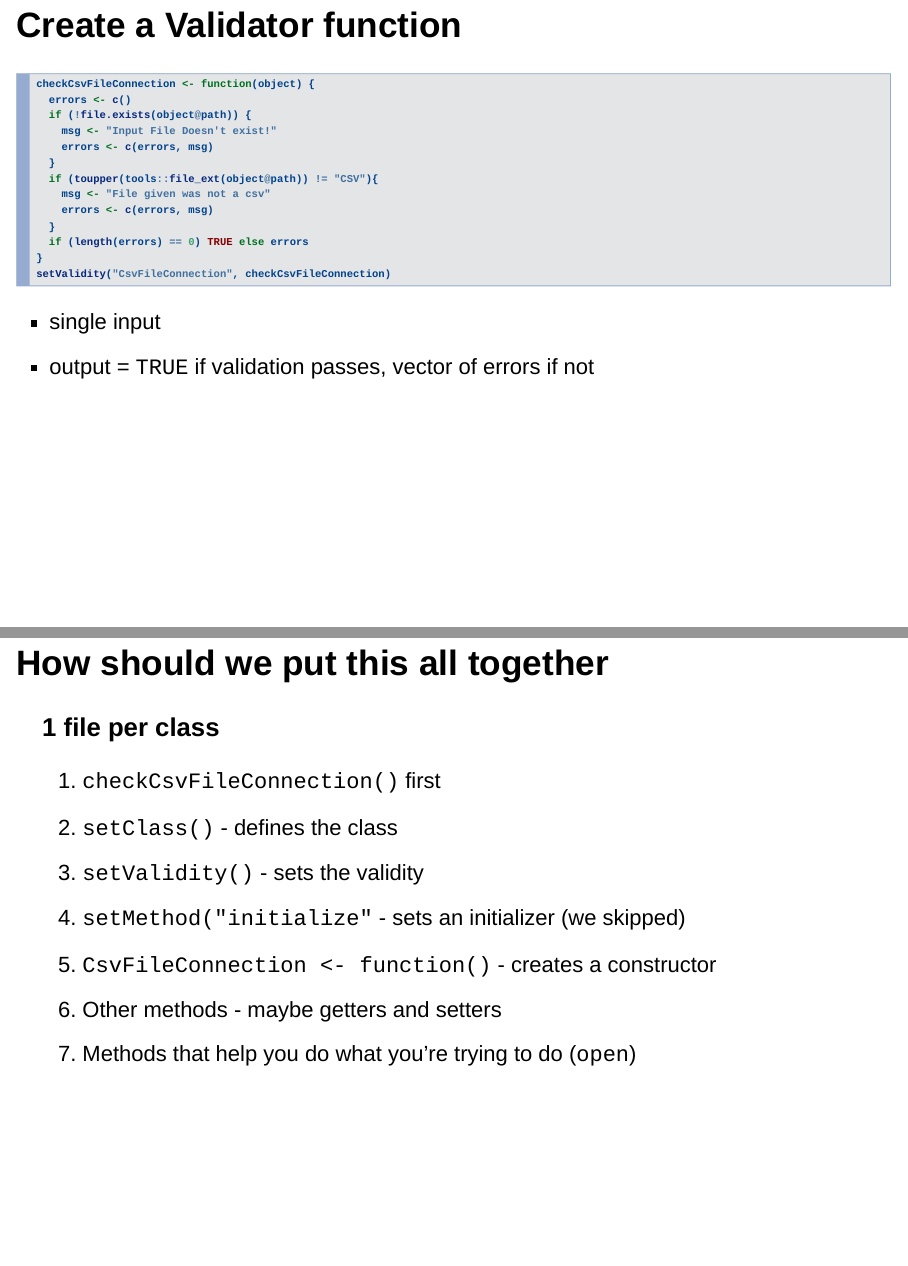
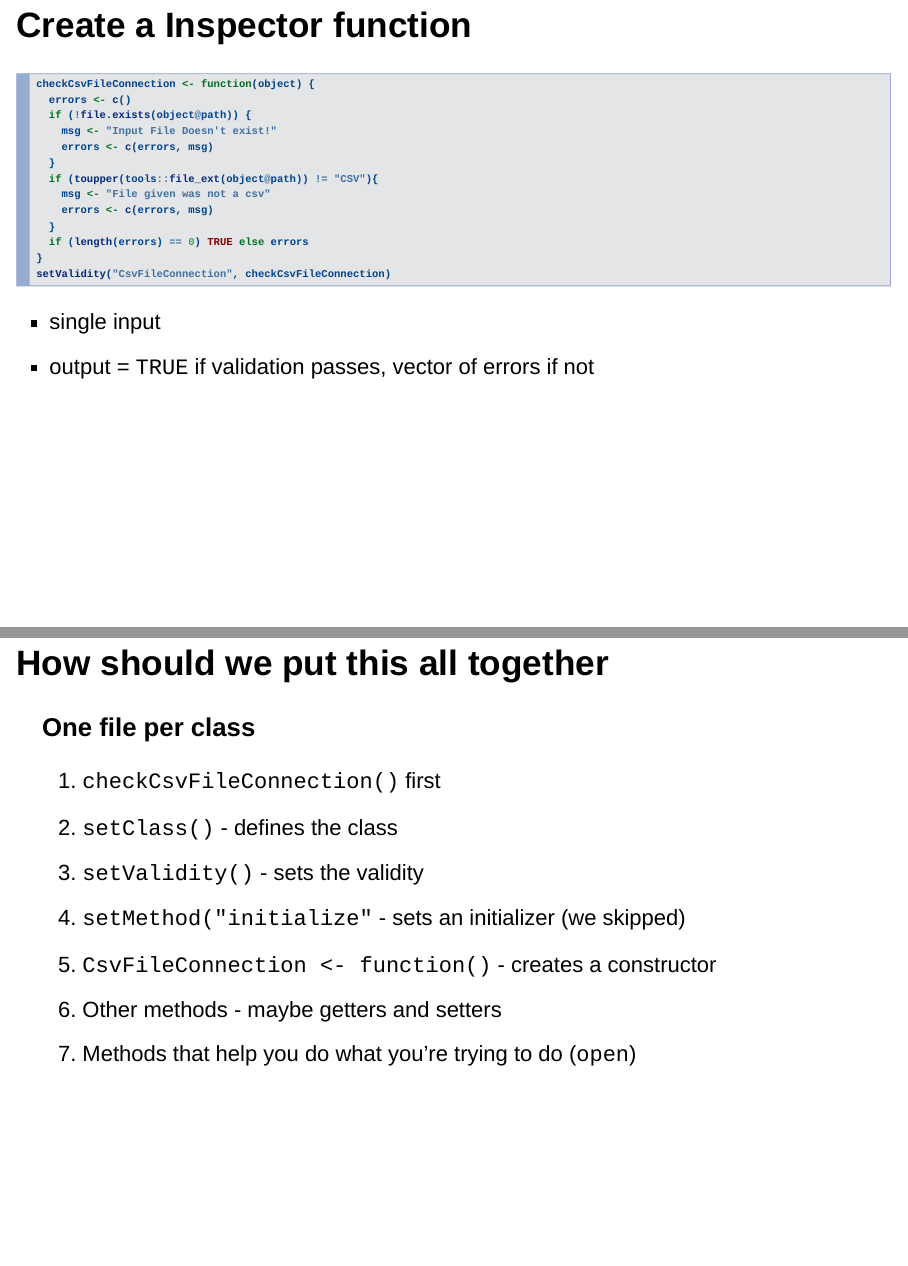
Before and after one commit to minimenchmuncher/working-in-teams, an R Markdown document (working-in-teams.Rmd): pages 22 and 30 of 36, joined at a grey line. Rendered offline with R 4.5, knitr and Pandoc, with nearby package versions; drawn as Slidy slides in place of the format the file asks for.

Commit message:
minor changes before talk

````diff
--- a/working-in-teams.Rmd
+++ b/working-in-teams.Rmd
@@ -290,8 +290,8 @@ setClass("CsvFileConnection", slots = c(path = "character"))
 You can also do inheritance here, say, you had a "FileConnection" superclass
 -->
 
-## Create a Validator function
-<!-- How do I make one of these? Not going to bother defining a custom initializer, the default one will be fine. Creating a custom class validator is a nice way to make sure you can't make "illegal" objects, here for example, say the file must exist -->
+## Create a Inspector function
+<!-- How do I make one of these? Not going to bother defining a custom initializer, the default one will be fine. Creating a custom class inspector or validator is a nice way to make sure you can't make "illegal" objects, here for example, say the file must exist -->
 ```{r validity, echo = TRUE, results = FALSE}
 checkCsvFileConnection <- function(object) {
   errors <- c()
@@ -381,7 +381,7 @@ conn
 ```
 ## How should we put this all together
 
-### 1 file per class
+### One file per class
   1. `checkCsvFileConnection()` first
   2. `setClass()`  - defines the class
   3. `setValidity()`  - sets the validity
````
Also changed, not shown: working-in-teams.html.
